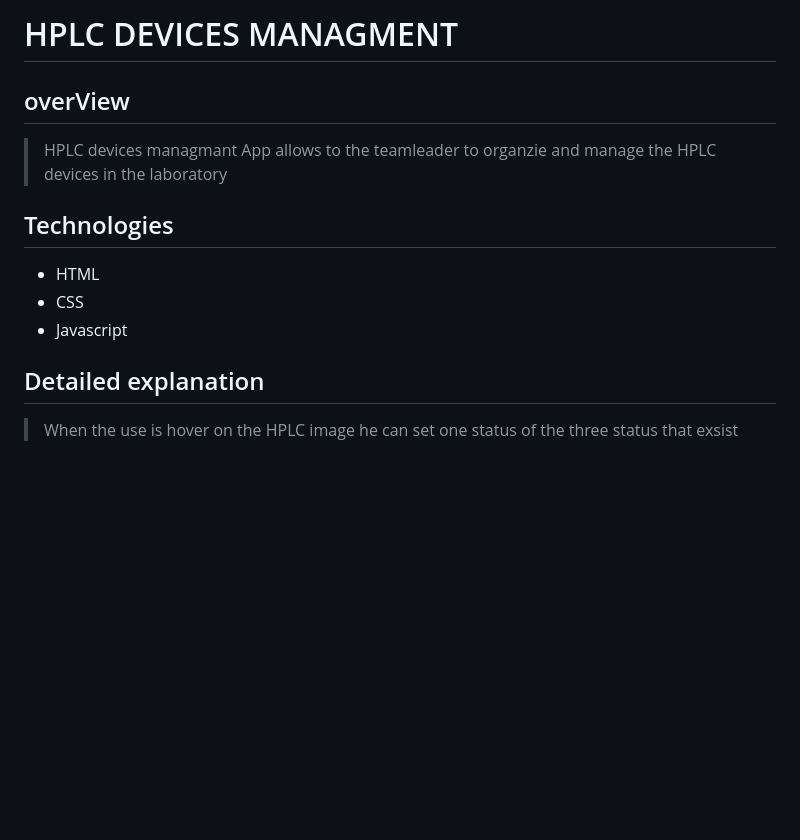
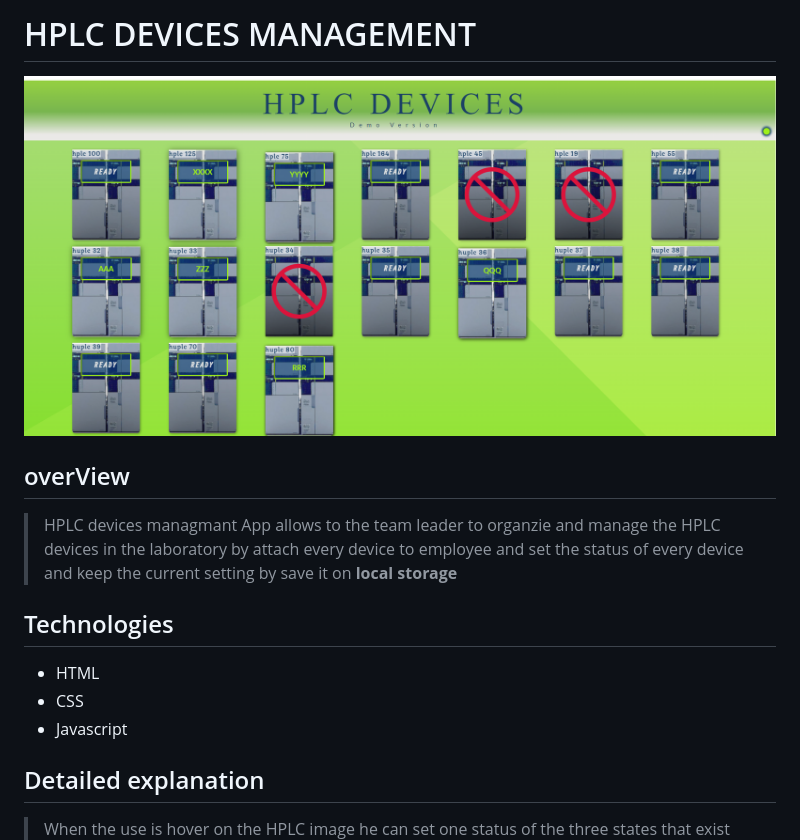
Before and after one commit to Yaron-Ender/hplc-devices-managment, a Markdown page: README.md, the part around one of its changes. Rendered like a GitHub page; pictures changed too: images/hplc devices.png (added); blank space fills up the shorter version.

```diff
--- a/README.md
+++ b/README.md
@@ -1,6 +1,7 @@
-# HPLC DEVICES MANAGMENT
+# HPLC DEVICES MANAGEMENT
+![HPLC-Devices](images/hplc%20devices.png)
 ## overView
-> HPLC devices managmant App allows to the teamleader to organzie and manage the HPLC devices in the laboratory
+> HPLC devices managmant App allows to the team leader to organzie and manage the HPLC devices in the laboratory by attach every device to employee and set the status of every device and keep the current setting by save it on **local storage**
 
 ## Technologies
 + HTML
@@ -8,7 +9,7 @@
 + Javascript
 
 ## Detailed explanation
-> When the use is hover on the HPLC image he can set one status of the three status that exsist
+> When the use is hover on the HPLC image he can set one status of the three states that exist
 ![HPLC-front](images/hplc%20front.png)
 
 ### Status - run
```
Also changed, not shown: other parts of README.md (+12 -36 lines), images/back hplc card.png (added), images/dashbord.png (added), images/hplc issue.png (added), images/hplc ready.png (added).
